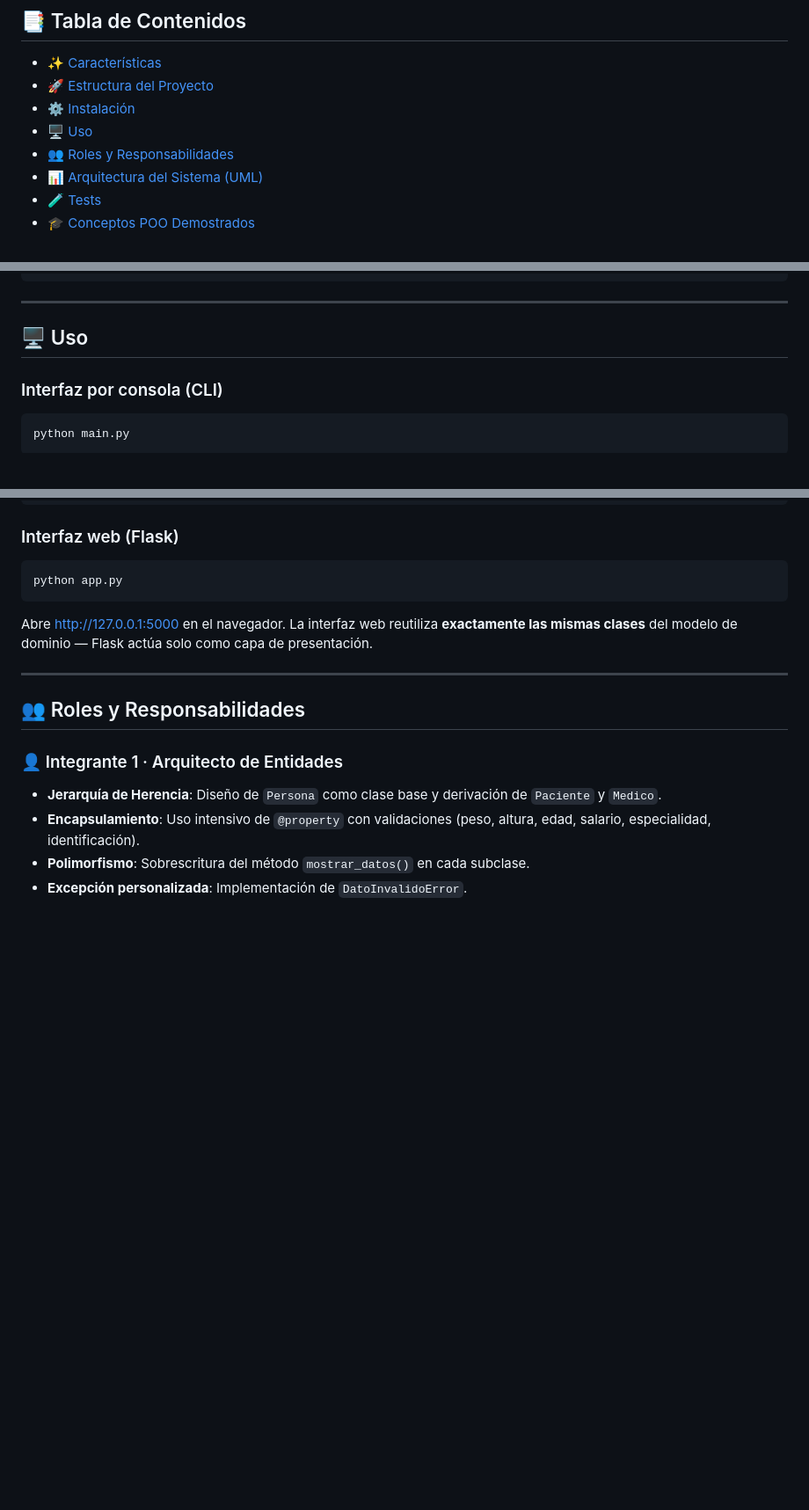
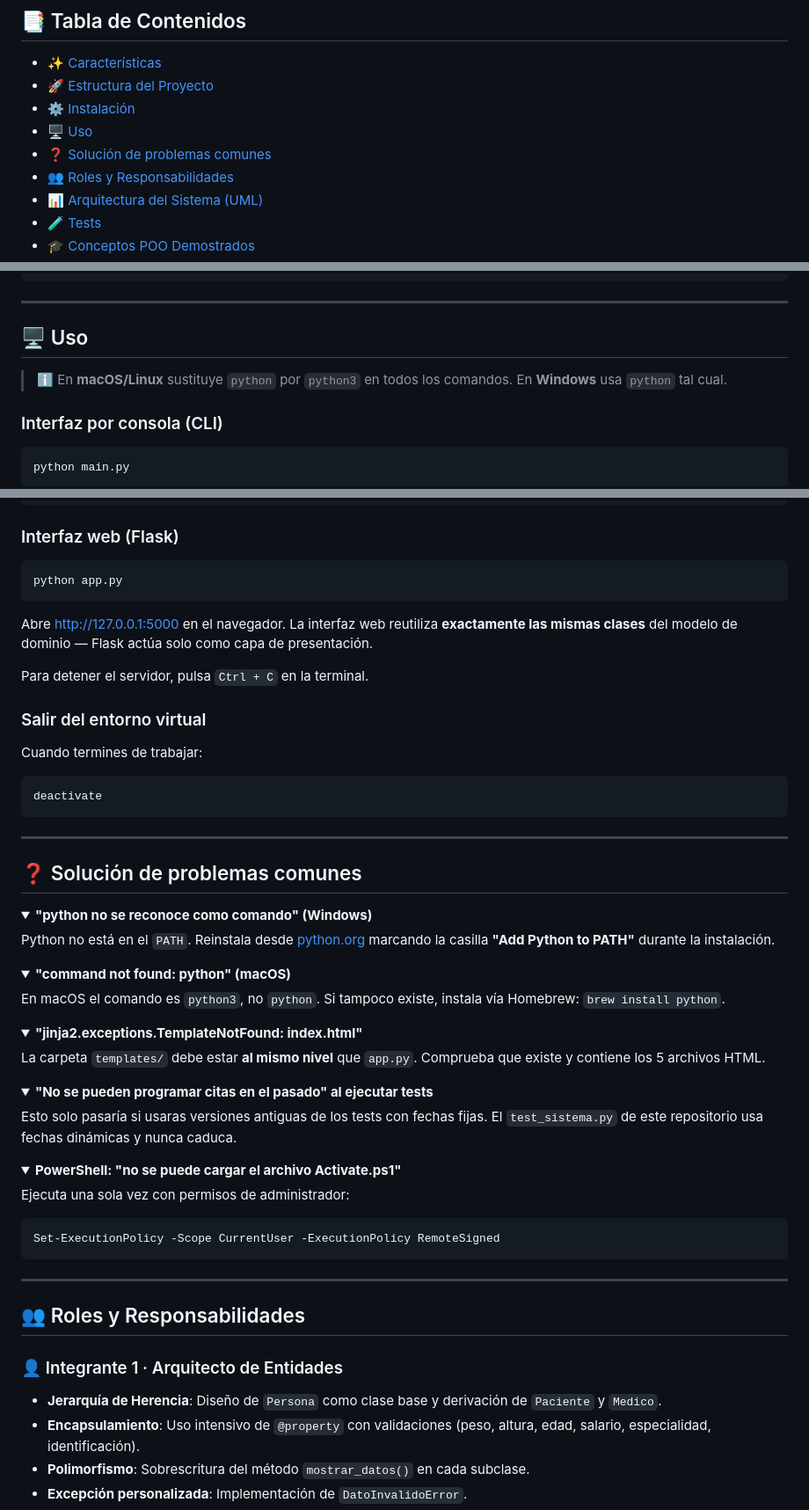
Before and after one commit to yiaogit/poo-proyecto-final-hopital, a Markdown page: README.md, 3 parts joined by grey strips. Shown at 88% size. Drawn GitHub-style; folded sections open; blank space fills up the shorter version.

````diff
--- a/README.md
+++ b/README.md
@@ -16,6 +16,7 @@ Simulación de un sistema de gestión hospitalaria desarrollado en **Python**, a
 - [🚀 Estructura del Proyecto](#-estructura-del-proyecto)
 - [⚙️ Instalación](#️-instalación)
 - [🖥️ Uso](#️-uso)
+- [❓ Solución de problemas comunes](#-solución-de-problemas-comunes)
 - [👥 Roles y Responsabilidades](#-roles-y-responsabilidades)
 - [📊 Arquitectura del Sistema (UML)](#-arquitectura-del-sistema-uml)
 - [🧪 Tests](#-tests)
@@ -95,6 +169,9 @@ pip install -r requirements.txt
 ---
 
 ## 🖥️ Uso
+
+> ℹ️ En **macOS/Linux** sustituye `python` por `python3` en todos los comandos.
+> En **Windows** usa `python` tal cual.
 
 ### Interfaz por consola (CLI)
 
@@ -118,6 +195,53 @@ python app.py
 ```
 
 Abre <http://127.0.0.1:5000> en el navegador. La interfaz web reutiliza **exactamente las mismas clases** del modelo de dominio — Flask actúa solo como capa de presentación.
+
+Para detener el servidor, pulsa `Ctrl + C` en la terminal.
+
+### Salir del entorno virtual
+
+Cuando termines de trabajar:
+
+```bash
+deactivate
+```
+
+---
+
+## ❓ Solución de problemas comunes
+
+<details>
+<summary><b>"python no se reconoce como comando" (Windows)</b></summary>
+
+Python no está en el `PATH`. Reinstala desde [python.org](https://www.python.org/downloads/) marcando la casilla **"Add Python to PATH"** durante la instalación.
+</details>
+
+<details>
+<summary><b>"command not found: python" (macOS)</b></summary>
+
+En macOS el comando es `python3`, no `python`. Si tampoco existe, instala vía Homebrew: `brew install python`.
+</details>
+
+<details>
+<summary><b>"jinja2.exceptions.TemplateNotFound: index.html"</b></summary>
+
+La carpeta `templates/` debe estar **al mismo nivel** que `app.py`. Comprueba que existe y contiene los 5 archivos HTML.
+</details>
+
+<details>
+<summary><b>"No se pueden programar citas en el pasado" al ejecutar tests</b></summary>
+
+Esto solo pasaría si usaras versiones antiguas de los tests con fechas fijas. El `test_sistema.py` de este repositorio usa fechas dinámicas y nunca caduca.
+</details>
+
+<details>
+<summary><b>PowerShell: "no se puede cargar el archivo Activate.ps1"</b></summary>
+
+Ejecuta una sola vez con permisos de administrador:
+```powershell
+Set-ExecutionPolicy -Scope CurrentUser -ExecutionPolicy RemoteSigned
+```
+</details>
 
 ---
 
````
Also changed, not shown: other parts of README.md (+87 -14 lines).
